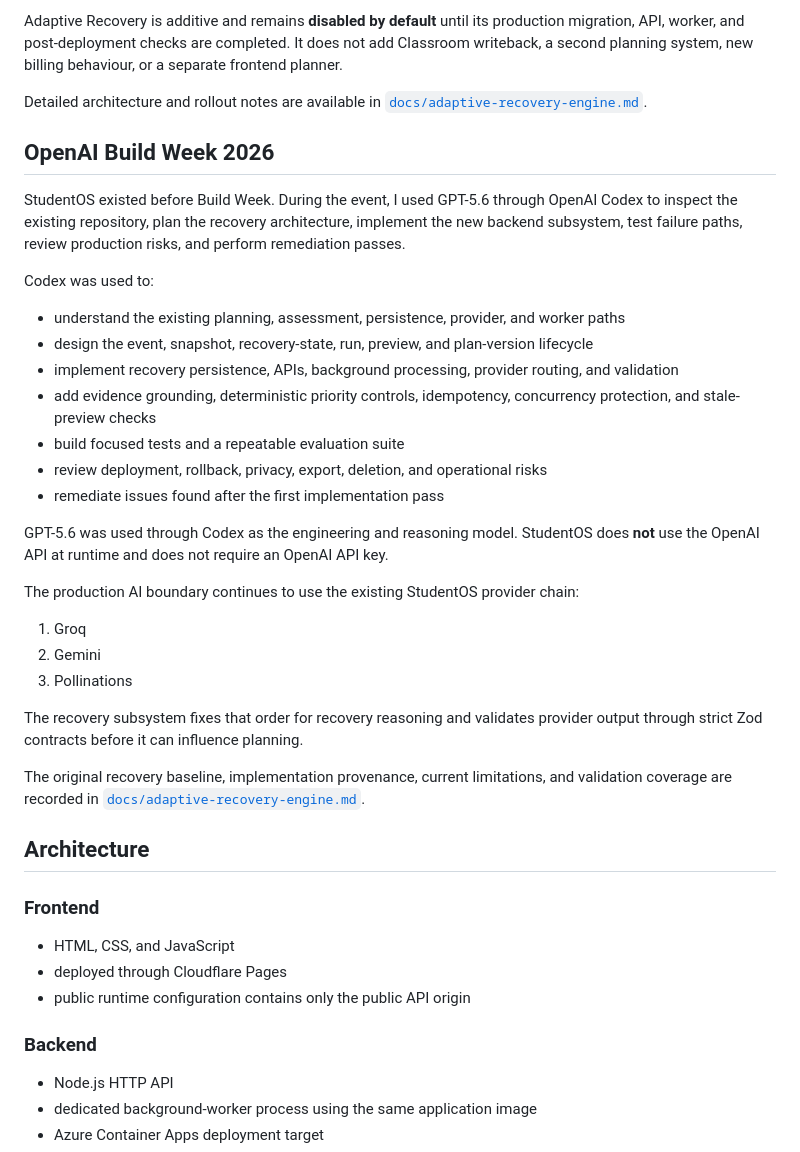
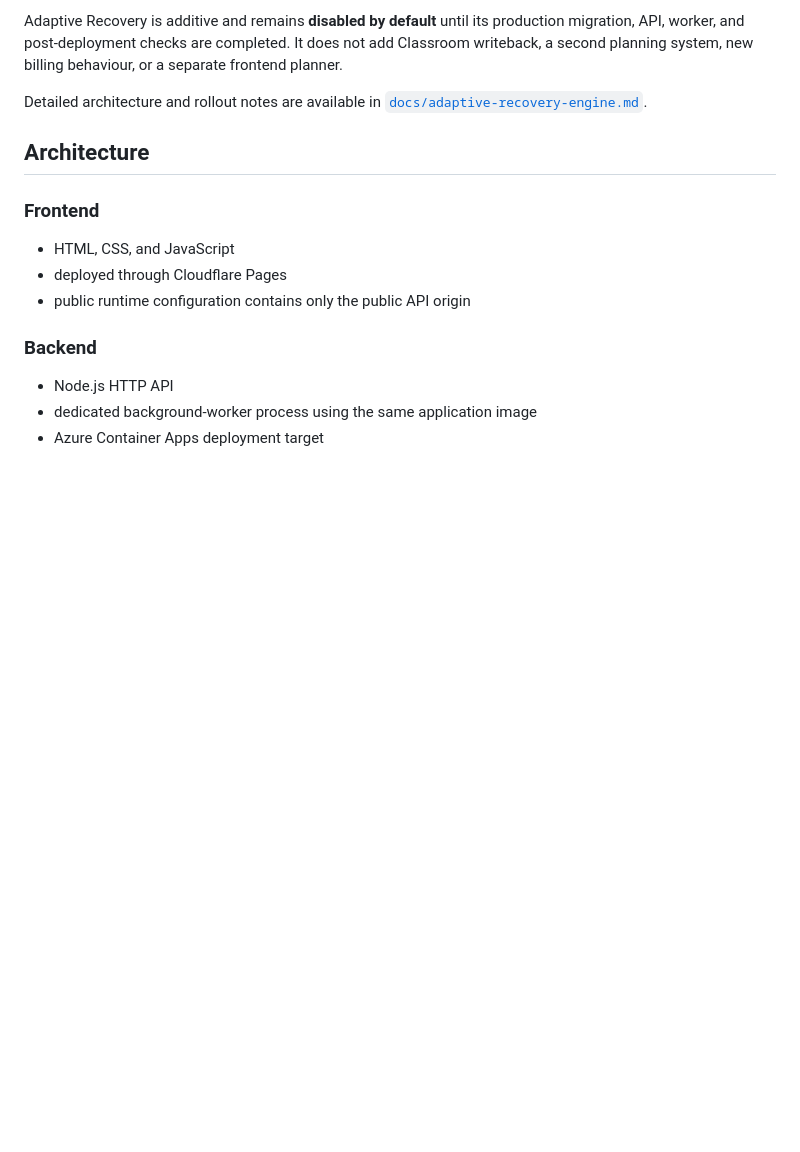
Before and after one commit to itshim998/StudentOS, a Markdown page: README.md, the part around the change. Rendered like a GitHub page; blank space fills up the shorter version.

Commit message:
Remove OpenAI Build Week 2026 section from README
Removed details about OpenAI Build Week 2026 and its related activities.

```diff
--- a/README.md
+++ b/README.md
@@ -80,31 +80,6 @@ Adaptive Recovery is additive and remains **disabled by default** until its prod
 
 Detailed architecture and rollout notes are available in [`docs/adaptive-recovery-engine.md`](docs/adaptive-recovery-engine.md).
 
-## OpenAI Build Week 2026
-
-StudentOS existed before Build Week. During the event, I used GPT-5.6 through OpenAI Codex to inspect the existing repository, plan the recovery architecture, implement the new backend subsystem, test failure paths, review production risks, and perform remediation passes.
-
-Codex was used to:
-
-- understand the existing planning, assessment, persistence, provider, and worker paths
-- design the event, snapshot, recovery-state, run, preview, and plan-version lifecycle
-- implement recovery persistence, APIs, background processing, provider routing, and validation
-- add evidence grounding, deterministic priority controls, idempotency, concurrency protection, and stale-preview checks
-- build focused tests and a repeatable evaluation suite
-- review deployment, rollback, privacy, export, deletion, and operational risks
-- remediate issues found after the first implementation pass
-
-GPT-5.6 was used through Codex as the engineering and reasoning model. StudentOS does **not** use the OpenAI API at runtime and does not require an OpenAI API key.
-
-The production AI boundary continues to use the existing StudentOS provider chain:
-
-1. Groq
-2. Gemini
-3. Pollinations
-
-The recovery subsystem fixes that order for recovery reasoning and validates provider output through strict Zod contracts before it can influence planning.
-
-The original recovery baseline, implementation provenance, current limitations, and validation coverage are recorded in [`docs/adaptive-recovery-engine.md`](docs/adaptive-recovery-engine.md).
 
 ## Architecture
 
```
